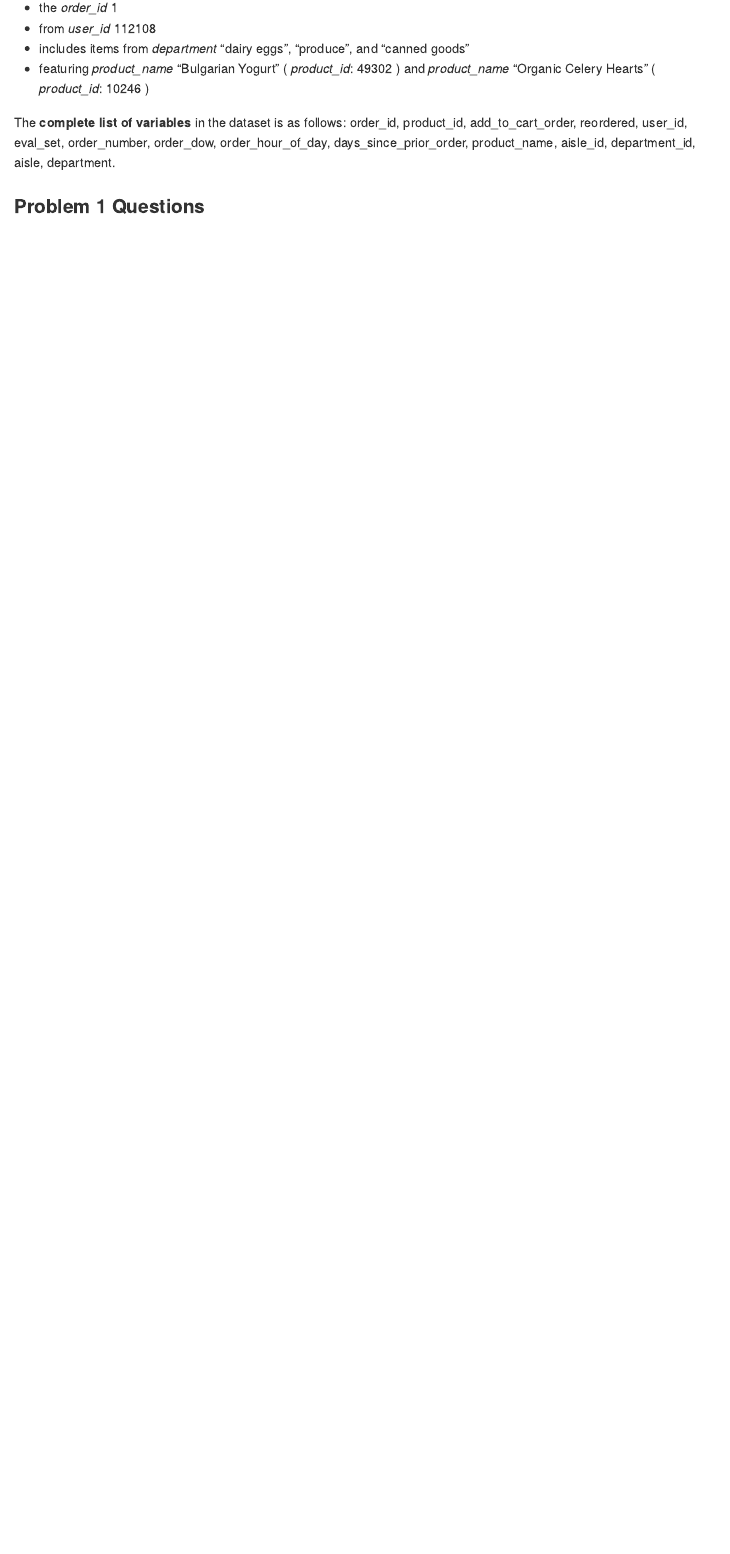
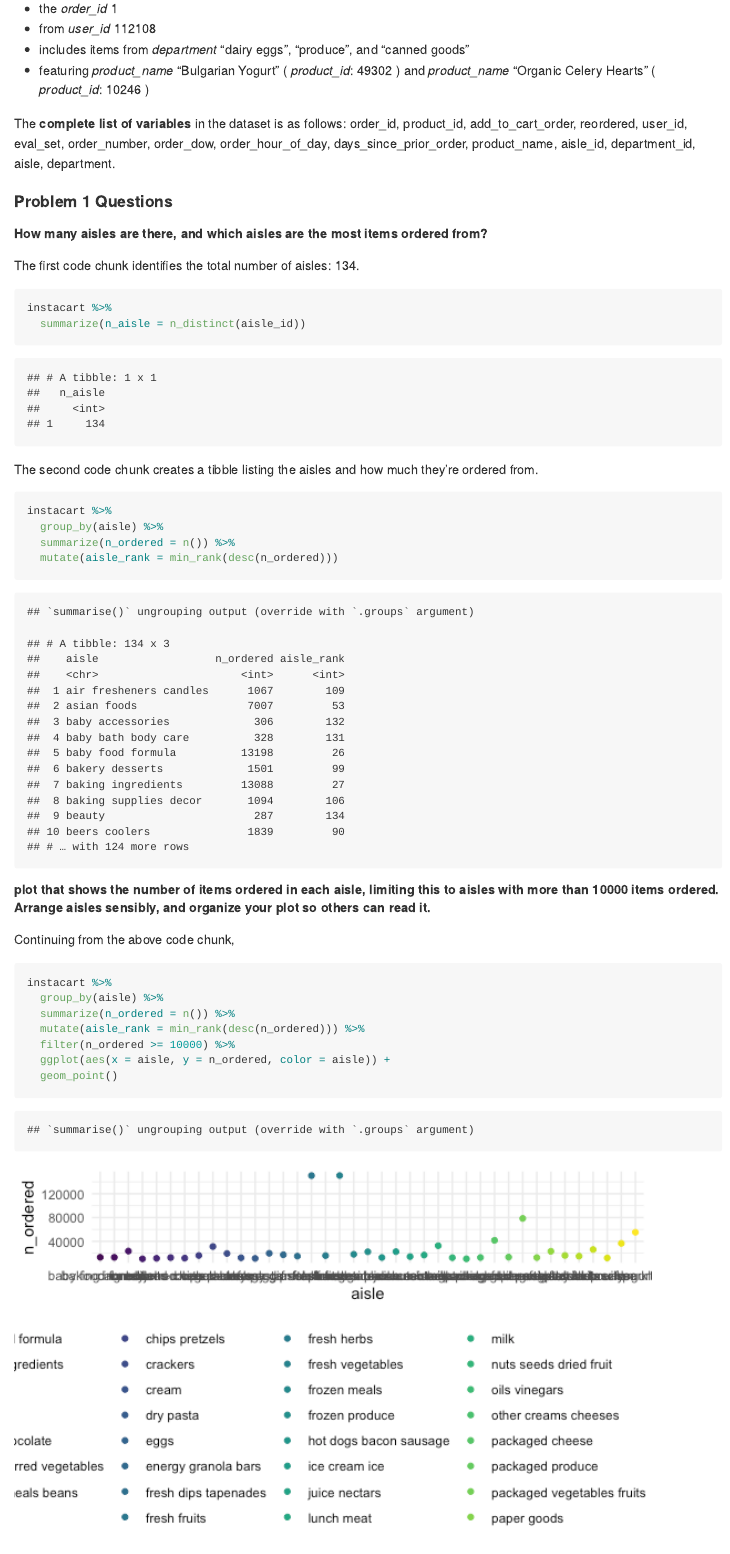
Before and after one commit to anamikadevi/p8105_hw3_kdh2140, an R Markdown document (p8105_hw3_kdh2140.Rmd): the page in a window 1100 px wide, from 1000 px down before the commit and from 980 px down after it, so that both start at the same text. The pictures show the output file p8105_hw3_kdh2140.md that the author committed with the source, drawn offline in the style of GitHub.

Commit message:
Working on Problem 1 Questions (not well)

````diff
--- a/p8105_hw3_kdh2140.Rmd
+++ b/p8105_hw3_kdh2140.Rmd
@@ -48,4 +48,33 @@ Overall, the dataset contains `r nrow(instacart)` rows and `r ncol(instacart)` c
 
 The **complete list of variables** in the dataset is as follows: `r names(instacart)`.
 
-### Problem 1 Questions
+#### Problem 1 Questions
+
+##### How many aisles are there, and which aisles are the most items ordered from?
+
+The first code chunk identifies the total number of aisles: 134.
+```{r}
+instacart %>%
+  summarize(n_aisle = n_distinct(aisle_id))
+```
+
+The second code chunk creates a tibble listing the aisles and how much they're ordered from.
+```{r}
+instacart %>%
+  group_by(aisle) %>%
+  summarize(n_ordered = n()) %>%
+  mutate(aisle_rank = min_rank(desc(n_ordered)))
+```
+
+##### plot that shows the number of items ordered in each aisle, limiting this to aisles with more than 10000 items ordered. Arrange aisles sensibly, and organize your plot so others can read it.
+
+Continuing from the above code chunk,
+
+```{r}
+instacart %>%
+  group_by(aisle) %>%
+  summarize(n_ordered = n()) %>%
+  mutate(aisle_rank = min_rank(desc(n_ordered))) %>%
+  filter(n_ordered >= 10000) %>%
+  ggplot(aes(x = aisle, y = n_ordered, color = aisle)) +
+  geom_point()
````
Also changed, not shown: p8105_hw3_kdh2140.md, p8105_hw3_kdh2140_files/figure-gfm/unnamed-chunk-4-1.png (added), p8105_hw3_kdh2140.Rmd (16 more changed lines).
